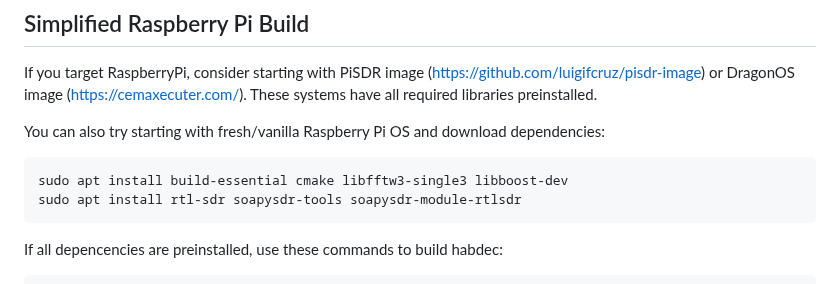
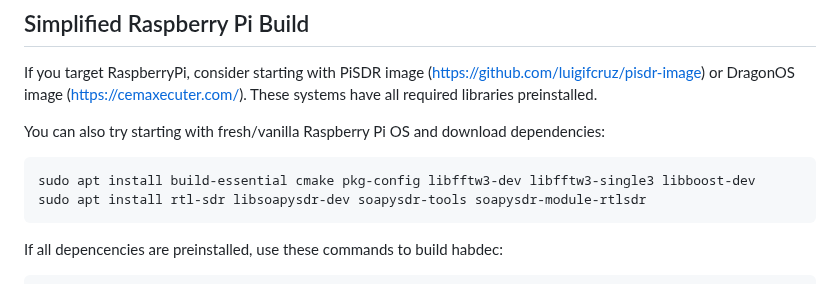
Before and after one commit to michalfratczak/habdec, a Markdown page: BuildInstructions.md, the part around the change. GitHub-like rendering.

```diff
--- a/BuildInstructions.md
+++ b/BuildInstructions.md
@@ -11,8 +11,8 @@ These systems have all required libraries preinstalled.
 
 You can also try starting with fresh/vanilla Raspberry Pi OS and download dependencies:
 
-    sudo apt install build-essential cmake libfftw3-single3 libboost-dev
-    sudo apt install rtl-sdr soapysdr-tools soapysdr-module-rtlsdr
+    sudo apt install build-essential cmake pkg-config libfftw3-dev libfftw3-single3 libboost-dev
+    sudo apt install rtl-sdr libsoapysdr-dev soapysdr-tools soapysdr-module-rtlsdr
 
 
 If all depencencies are preinstalled, use these commands to build habdec:
```
